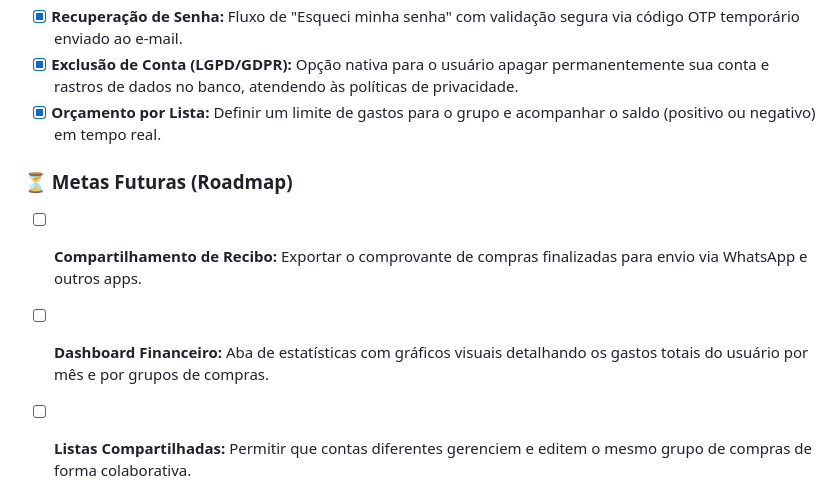
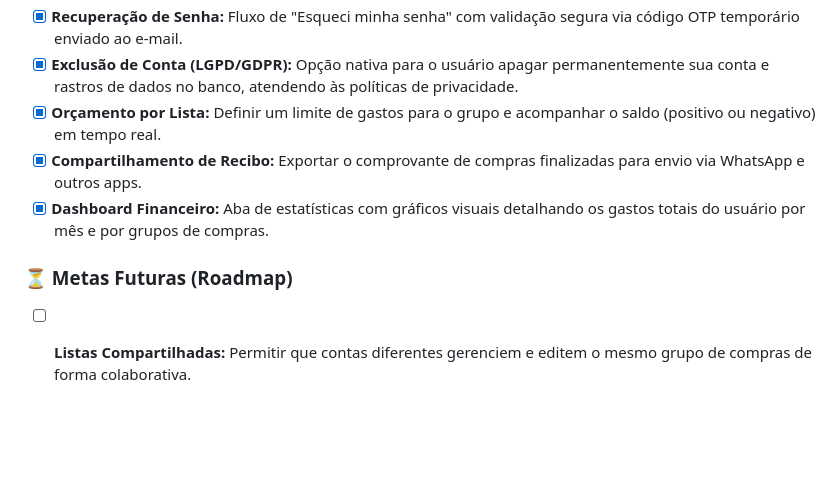
Before and after one commit to jhownny/marketlist_mobile, a Markdown page: README.md, the part around the change. GitHub-like rendering; blank space fills up the shorter version.

Commit message:
Update README with completed features and future goals

```diff
--- a/README.md
+++ b/README.md
@@ -57,11 +57,11 @@ O objetivo é oferecer uma experiência nativa, rápida e fluida, mantendo a int
 - [x] **Recuperação de Senha:** Fluxo de "Esqueci minha senha" com validação segura via código OTP temporário enviado ao e-mail.
 - [x] **Exclusão de Conta (LGPD/GDPR):** Opção nativa para o usuário apagar permanentemente sua conta e rastros de dados no banco, atendendo às políticas de privacidade.
 - [x] **Orçamento por Lista:** Definir um limite de gastos para o grupo e acompanhar o saldo (positivo ou negativo) em tempo real.
+- [x] **Compartilhamento de Recibo:** Exportar o comprovante de compras finalizadas para envio via WhatsApp e outros apps.
+- [x] **Dashboard Financeiro:** Aba de estatísticas com gráficos visuais detalhando os gastos totais do usuário por mês e por grupos de compras.
 
 ### ⏳ Metas Futuras (Roadmap)
 
-- [ ] **Compartilhamento de Recibo:** Exportar o comprovante de compras finalizadas para envio via WhatsApp e outros apps.
-- [ ] **Dashboard Financeiro:** Aba de estatísticas com gráficos visuais detalhando os gastos totais do usuário por mês e por grupos de compras.
 - [ ] **Listas Compartilhadas:** Permitir que contas diferentes gerenciem e editem o mesmo grupo de compras de forma colaborativa.
 
 
```
